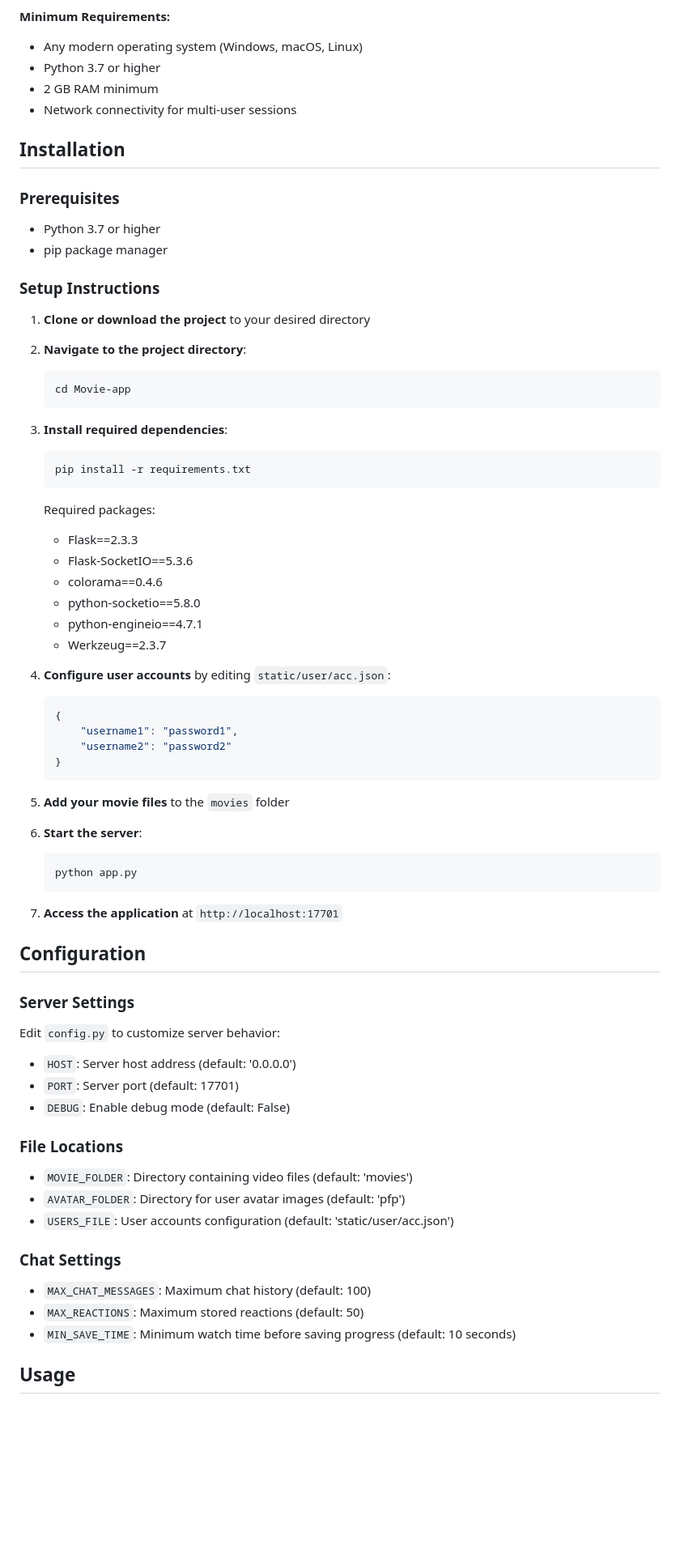
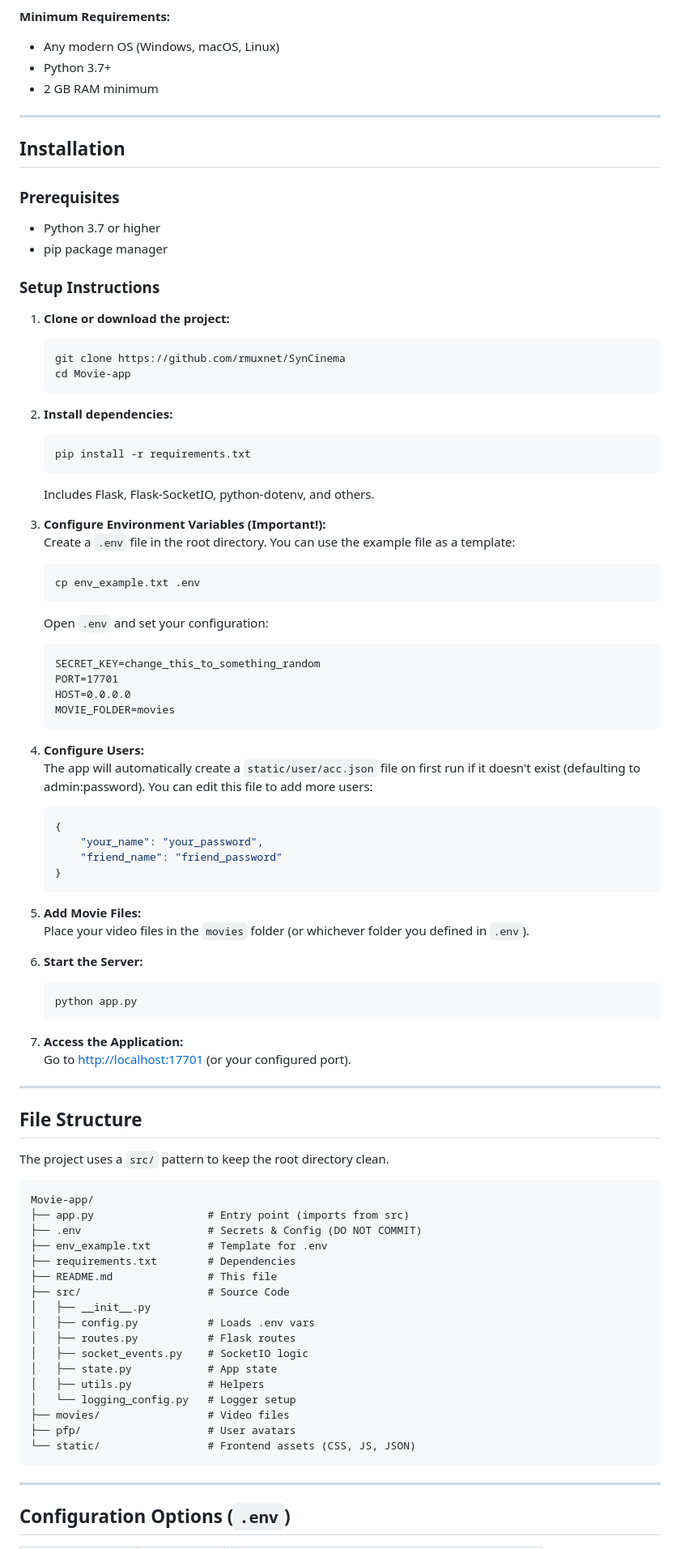
Before and after one commit to rmuxnet/SynCinema, a Markdown page: README.md, the part around the change printed below. Shown: that part at 81% size. Drawn GitHub-style; blank space fills up the shorter version.

````diff
--- a/README.md
+++ b/README.md
@@ -74,72 +90,92 @@ This application has been tested and runs successfully on:
 
 **Minimum Requirements:**
-- Any modern operating system (Windows, macOS, Linux)
-- Python 3.7 or higher
+- Any modern OS (Windows, macOS, Linux)
+- Python 3.7+
 - 2 GB RAM minimum
-- Network connectivity for multi-user sessions
+
+---
 
 ## Installation
 
 ### Prerequisites
+
 - Python 3.7 or higher
 - pip package manager
 
 ### Setup Instructions
 
-1. **Clone or download the project** to your desired directory
-2. **Navigate to the project directory**:
+1. **Clone or download the project:**
    ```bash
+   git clone https://github.com/rmuxnet/SynCinema
    cd Movie-app
    ```
 
-3. **Install required dependencies**:
+2. **Install dependencies:**
    ```bash
    pip install -r requirements.txt
    ```
+   Includes Flask, Flask-SocketIO, python-dotenv, and others.
 
-   Required packages:
-   - Flask==2.3.3
-   - Flask-SocketIO==5.3.6
-   - colorama==0.4.6
-   - python-socketio==5.8.0
-   - python-engineio==4.7.1
-   - Werkzeug==2.3.7
+3. **Configure Environment Variables (Important!):**
+   Create a `.env` file in the root directory. You can use the example file as a template:
+   ```bash
+   cp env_example.txt .env
+   ```
+   Open `.env` and set your configuration:
+   ```
+   SECRET_KEY=change_this_to_something_random
+   PORT=17701
+   HOST=0.0.0.0
+   MOVIE_FOLDER=movies
+   ```
 
-4. **Configure user accounts** by editing `static/user/acc.json`:
+4. **Configure Users:**
+   The app will automatically create a `static/user/acc.json` file on first run if it doesn't exist (defaulting to admin:password). You can edit this file to add more users:
    ```json
    {
-       "username1": "password1",
-       "username2": "password2"
+       "your_name": "your_password",
+       "friend_name": "friend_password"
    }
    ```
 
-5. **Add your movie files** to the `movies` folder
+5. **Add Movie Files:**
+   Place your video files in the `movies` folder (or whichever folder you defined in `.env`).
 
-6. **Start the server**:
+6. **Start the Server:**
    ```bash
    python app.py
    ```
 
-7. **Access the application** at `http://localhost:17701`
+7. **Access the Application:**
+   Go to [http://localhost:17701](http://localhost:17701) (or your configured port).
 
-## Configuration
+---
 
-### Server Settings
-Edit `config.py` to customize server behavior:
+## File Structure
 
-- `HOST`: Server host address (default: '0.0.0.0')
-- `PORT`: Server port (default: 17701)
-- `DEBUG`: Enable debug mode (default: False)
+The project uses a `src/` pattern to keep the root directory clean.
 
-### File Locations
-- `MOVIE_FOLDER`: Directory containing video files (default: 'movies')
-- `AVATAR_FOLDER`: Directory for user avatar images (default: 'pfp')
-- `USERS_FILE`: User accounts configuration (default: 'static/user/acc.json')
+```
+Movie-app/
+├── app.py                  # Entry point (imports from src)
+├── .env                    # Secrets & Config (DO NOT COMMIT)
+├── env_example.txt         # Template for .env
+├── requirements.txt        # Dependencies
+├── README.md               # This file
+├── src/                    # Source Code
+│   ├── __init__.py
+│   ├── config.py           # Loads .env vars
+│   ├── routes.py           # Flask routes
+│   ├── socket_events.py    # SocketIO logic
+│   ├── state.py            # App state
+│   ├── utils.py            # Helpers
+│   └── logging_config.py   # Logger setup
+├── movies/                 # Video files
+├── pfp/                    # User avatars
+└── static/                 # Frontend assets (CSS, JS, JSON)
+```
 
-### Chat Settings
-- `MAX_CHAT_MESSAGES`: Maximum chat history (default: 100)
-- `MAX_REACTIONS`: Maximum stored reactions (default: 50)
-- `MIN_SAVE_TIME`: Minimum watch time before saving progress (default: 10 seconds)
+---
 
-## Usage
+## Configuration Options (`.env`)
 
````
Also changed, not shown: other parts of README.md (+75 -188 lines).
